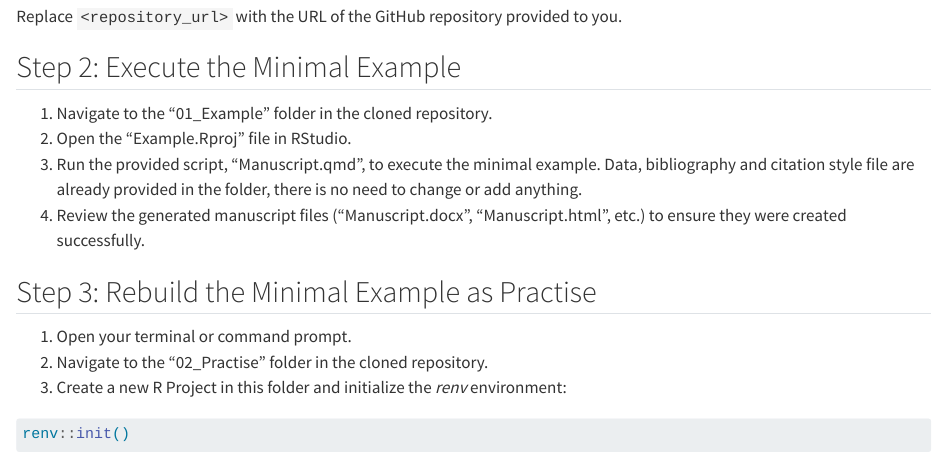
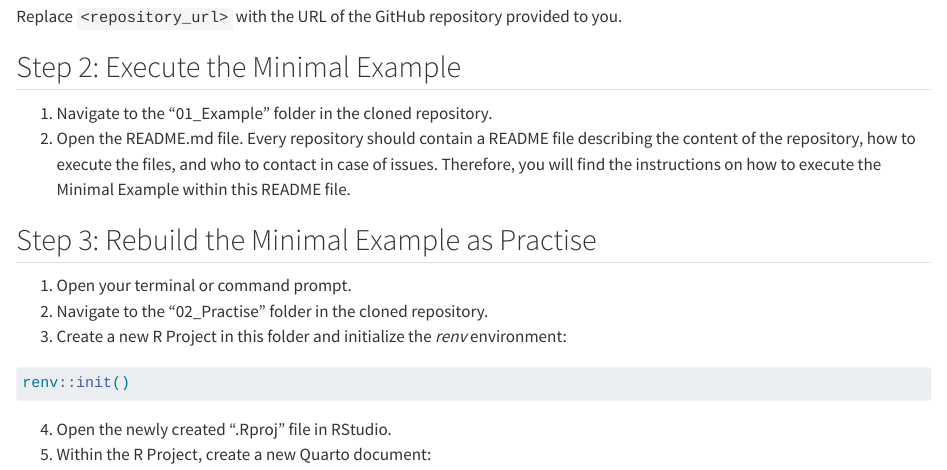
Before and after one commit to lmu-osc/code-publishing-short, a Quarto document (Instructions.qmd): the page in a window 1100 px wide, from 520 px down. Rendered offline with R 4.5, knitr and Pandoc in place of Quarto, with nearby package versions.

Commit message:
created readme files

```diff
--- a/Instructions.qmd
+++ b/Instructions.qmd
@@ -27,9 +27,9 @@ Replace `<repository_url>` with the URL of the GitHub repository provided to you
 ## Step 2: Execute the Minimal Example
 
 1. Navigate to the "01_Example" folder in the cloned repository.
-2. Open the "Example.Rproj" file in RStudio.
-3. Run the provided script, "Manuscript.qmd", to execute the minimal example. Data, bibliography and citation style file are already provided in the folder, there is no need to change or add anything.
-4. Review the generated manuscript files ("Manuscript.docx", "Manuscript.html", etc.) to ensure they were created successfully.
+2. Open the README.md file.
+Every repository should contain a README file describing the content of the repository, how to execute the files, and who to contact in case of issues.
+Therefore, you will find the instructions on how to execute the Minimal Example within this README file.
 
 ## Step 3: Rebuild the Minimal Example as Practise
 
```
Also changed, not shown: 01_Example/README.md (added).
